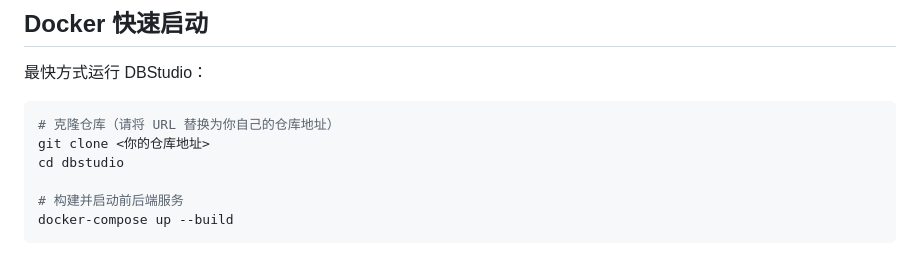
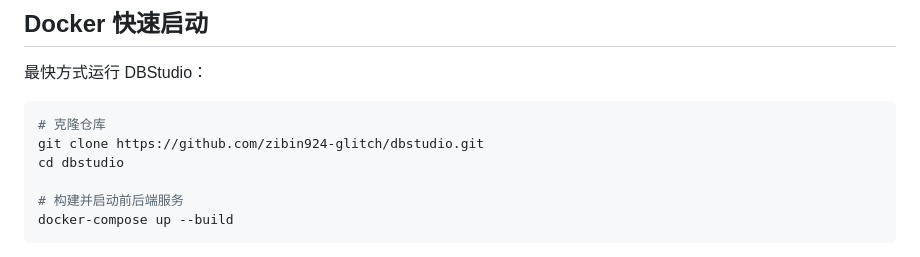
Before and after one commit to zibin924-glitch/dbstudio, a Markdown page: README.md, the part around the change. GitHub-like rendering.

Commit message:
docs: 更新 README 中的仓库地址

````diff
--- a/README.md
+++ b/README.md
@@ -49,8 +49,8 @@
 最快方式运行 DBStudio：
 
 ```bash
-# 克隆仓库（请将 URL 替换为你自己的仓库地址）
-git clone <你的仓库地址>
+# 克隆仓库
+git clone https://github.com/zibin924-glitch/dbstudio.git
 cd dbstudio
 
 # 构建并启动前后端服务
````
